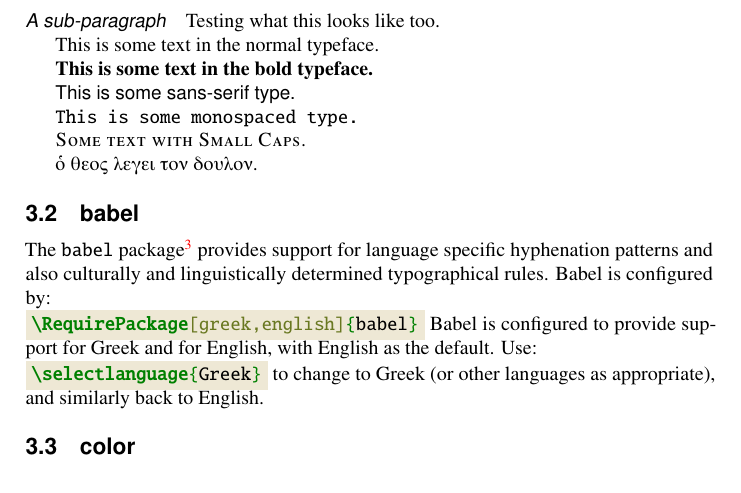
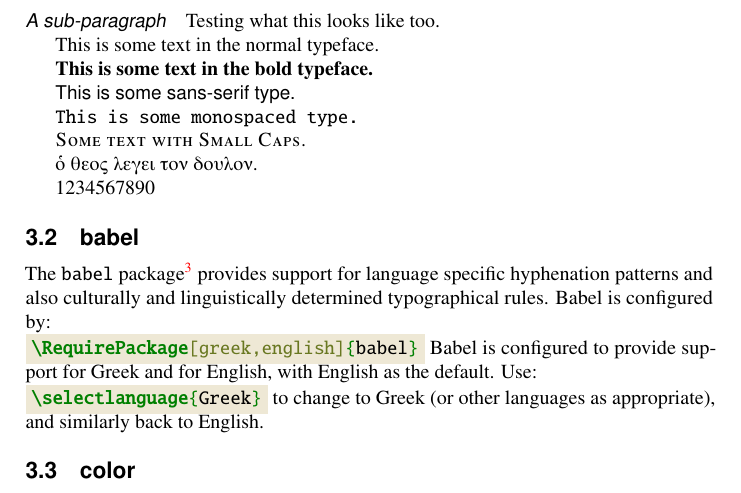
Before and after one commit to AndyHolt/LaTeXClasses, a LaTeX document (adharticle.tex, which reads adharticle.cls): part of page 2 of 3, cut so that both start at the same text. Compiled offline with pdfLaTeX; a LaTeX package or settings file that is missing is left out.

Commit message:
Small font improvement.
Palatino uses both sc for small caps and osf for old style numbers.

```diff
--- a/adharticle.cls
+++ b/adharticle.cls
@@ -128,7 +128,7 @@
   \typeout{Palatino font used}
   % [review] - apprarently palatino depricated - use mathpazo instead
   %   may also want to use either sc or osf options with mathpazo
-  \RequirePackage[osf]{mathpazo}
+  \RequirePackage[sc,osf]{mathpazo}
   \RequirePackage{classico}
   \renewcommand{\baselinestretch}{1.1}
   \renewcommand{\titlefamily}{\sffamily}
--- a/adharticle.tex
+++ b/adharticle.tex
@@ -100,6 +100,8 @@ This is some text in the normal typeface.
 
 \selectlanguage{english}
 
+1234567890
+
 \subsection{babel}
 
 The \texttt{babel} package\footnote{http://ctan.org/pkg/babel} provides support
```
Also changed, not shown: adharticle.pdf.
